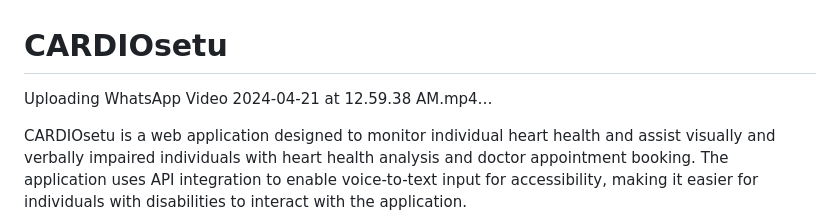
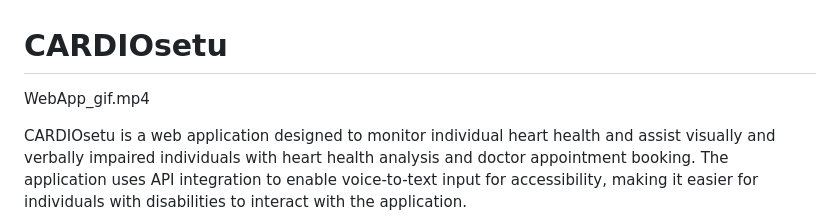
Before and after one commit to sneharawat1404/CARDIOSETU-Heart-Health-monitor-for-visually-and-verbally-impared-individuals-, a Markdown page: README.md, the part around the change. Drawn GitHub-style.

```diff
--- a/README.md
+++ b/README.md
@@ -6,7 +6,7 @@
 
 
 
-Uploading WhatsApp Video 2024-04-21 at 12.59.38 AM.mp4…
+WebApp_gif.mp4
 
 
 CARDIOsetu is a web application designed to monitor individual heart health and assist visually and verbally impaired individuals with heart health analysis and doctor appointment booking. The application uses API integration to enable voice-to-text input for accessibility, making it easier for individuals with disabilities to interact with the application.
```
